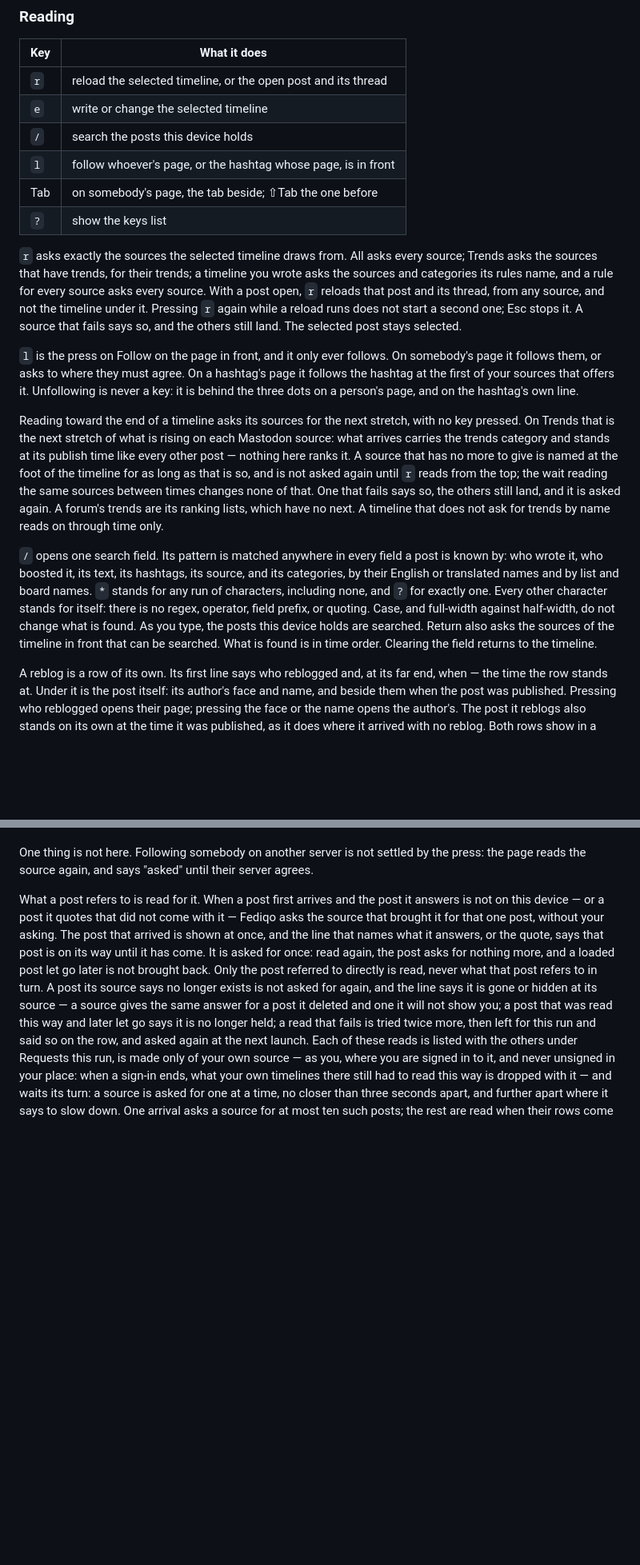
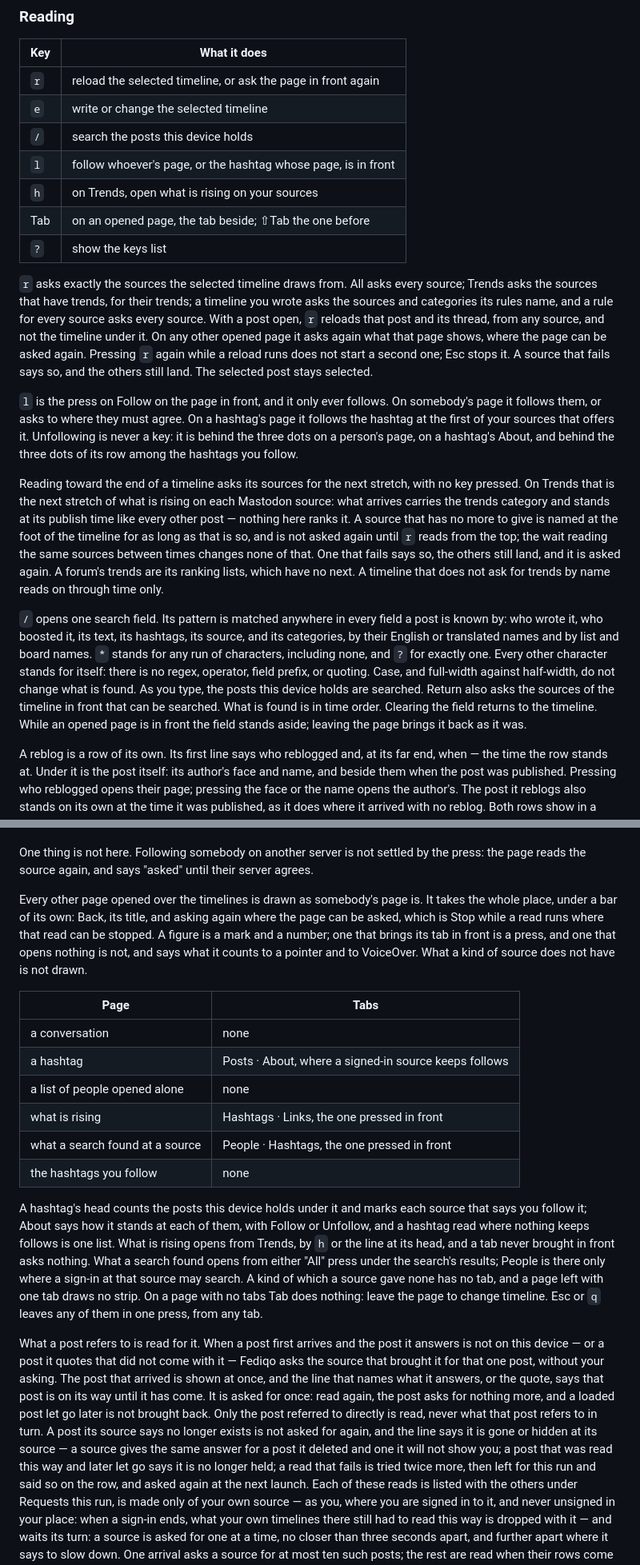
Before and after one commit to cmj0121/fediqo, a Markdown page: README.md, 2 parts joined by grey strips. Shown at 80% size. Rendered like a GitHub page; blank space fills up the shorter version.

```diff
--- a/README.md
+++ b/README.md
@@ -466,24 +466,27 @@ on Preferences, and the question before removing says which it will do.
 
 | Key | What it does                                                    |
 | --- | --------------------------------------------------------------- |
-| `r` | reload the selected timeline, or the open post and its thread   |
+| `r` | reload the selected timeline, or ask the page in front again    |
 | `e` | write or change the selected timeline                           |
 | `/` | search the posts this device holds                              |
 | `l` | follow whoever's page, or the hashtag whose page, is in front   |
-| Tab | on somebody's page, the tab beside; ⇧Tab the one before        |
+| `h` | on Trends, open what is rising on your sources                  |
+| Tab | on an opened page, the tab beside; ⇧Tab the one before         |
 | `?` | show the keys list                                              |
 
 `r` asks exactly the sources the selected timeline draws from. All asks every source; Trends
 asks the sources that have trends, for their trends; a timeline you wrote asks the sources
 and categories its rules name, and a rule for every source asks every source. With a post
 open, `r` reloads that post and its thread, from any source, and not the timeline under it.
+On any other opened page it asks again what that page shows, where the page can be asked again.
 Pressing `r` again while a reload runs does not start a second one; Esc stops it. A source that fails says
 so, and the others still land. The selected post stays selected.
 
 `l` is the press on Follow on the page in front, and it only ever follows. On somebody's page
 it follows them, or asks to where they must agree. On a hashtag's page it follows the hashtag
 at the first of your sources that offers it. Unfollowing is never a key: it is behind the
-three dots on a person's page, and on the hashtag's own line.
+three dots on a person's page, on a hashtag's About, and behind the three dots of its row
+among the hashtags you follow.
 
 Reading toward the end of a timeline asks its sources for the next stretch, with no key
 pressed. On Trends that is the next stretch of what is rising on each Mastodon source: what
@@ -501,7 +504,8 @@ characters, including none, and `?` for exactly one. Every other character stand
 there is no regex, operator, field prefix, or quoting. Case, and full-width against
 half-width, do not change what is found. As you type, the posts this device holds are
 searched. Return also asks the sources of the timeline in front that can be searched. What is
-found is in time order. Clearing the field returns to the timeline.
+found is in time order. Clearing the field returns to the timeline. While an opened page is
+in front the field stands aside; leaving the page brings it back as it was.
 
 A reblog is a row of its own. Its first line says who reblogged and, at its far end, when —
 the time the row stands at. Under it is the post itself: its author's face and name, and
@@ -608,6 +615,30 @@ with no sign-in, or at a forum.
 
 One thing is not here. Following somebody on another server is not settled by the press: the
 page reads the source again, and says "asked" until their server agrees.
+
+Every other page opened over the timelines is drawn as somebody's page is. It takes the
+whole place, under a bar of its own: Back, its title, and asking again where the page can be
+asked, which is Stop while a read runs where that read can be stopped. A figure is a mark and a
+number; one that brings its tab in front is a press, and one that opens nothing is not, and says
+what it counts to a pointer and to VoiceOver. What a kind of source does not have is not drawn.
+
+| Page                            | Tabs                                                  |
+| ------------------------------- | ----------------------------------------------------- |
+| a conversation                  | none                                                  |
+| a hashtag                       | Posts · About, where a signed-in source keeps follows |
+| a list of people opened alone   | none                                                  |
+| what is rising                  | Hashtags · Links, the one pressed in front            |
+| what a search found at a source | People · Hashtags, the one pressed in front           |
+| the hashtags you follow         | none                                                  |
+
+A hashtag's head counts the posts this device holds under it and marks each source that says
+you follow it; About says how it stands at each of them, with Follow or Unfollow, and a hashtag
+read where nothing keeps follows is one list. What is rising opens from Trends, by `h` or the
+line at its head, and a tab never brought in front asks nothing. What a search found opens from
+either "All" press under the search's results; People is there only where a sign-in at that
+source may search. A kind of which a source gave none has no tab, and a page left with one tab
+draws no strip. On a page with no tabs Tab does nothing: leave the page to change timeline. Esc
+or `q` leaves any of them in one press, from any tab.
 
 What a post refers to is read for it. When a post first arrives and the post it answers is
 not on this device — or a post it quotes that did not come with it — Fediqo asks the source
```
Also changed, not shown: other parts of README.md (+10 -7 lines), README.zh-TW.md (+33 -6 lines).
